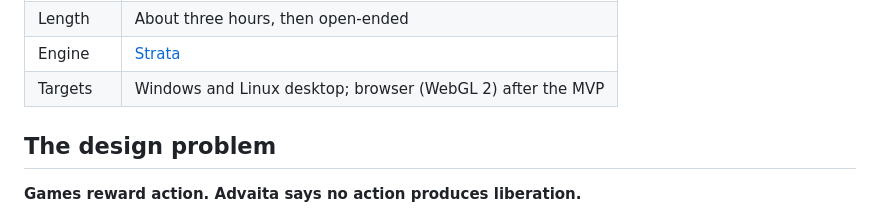
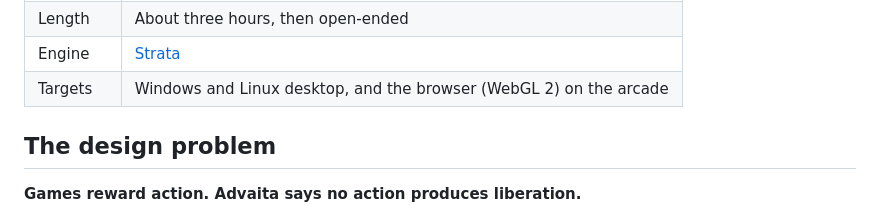
Before and after one commit to Preponderous-Software/atman, a Markdown page: CONCEPT.md, the part around the change. Rendered like a GitHub page.

```diff
--- a/CONCEPT.md
+++ b/CONCEPT.md
@@ -24,7 +24,7 @@ that it was also the one hiding [M2]. The tradition has its own word for that, *
 | Audience | Curious adults; no prior knowledge assumed |
 | Length | About three hours, then open-ended |
 | Engine | [Strata](https://github.com/Preponderous-Software/strata) |
-| Targets | Windows and Linux desktop; browser (WebGL 2) after the MVP |
+| Targets | Windows and Linux desktop, and the browser (WebGL 2) on the arcade |
 
 ## The design problem
 
```
Also changed, not shown: ARCHITECTURE.md (+1 -1 lines), MVP.md (+4 -3 lines).
